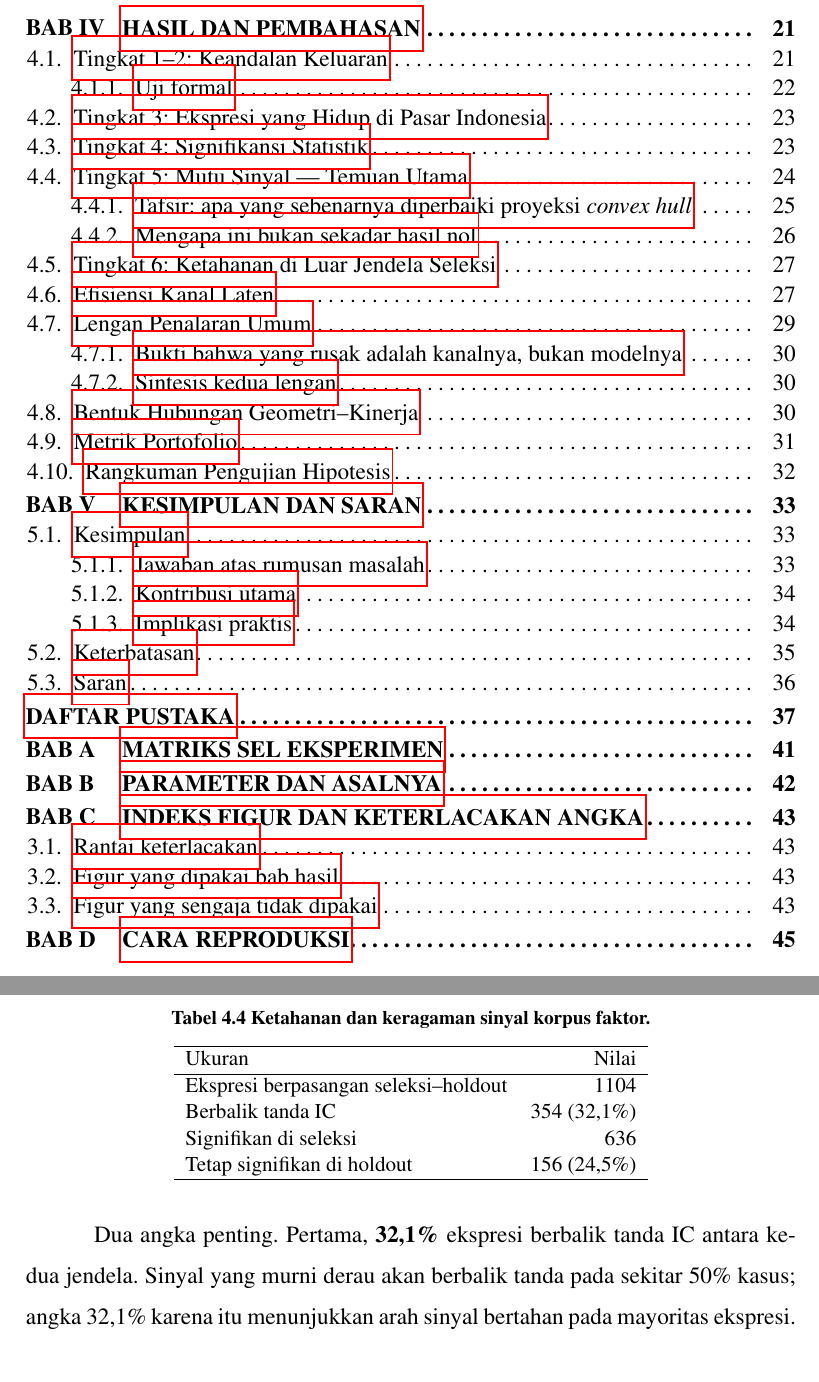
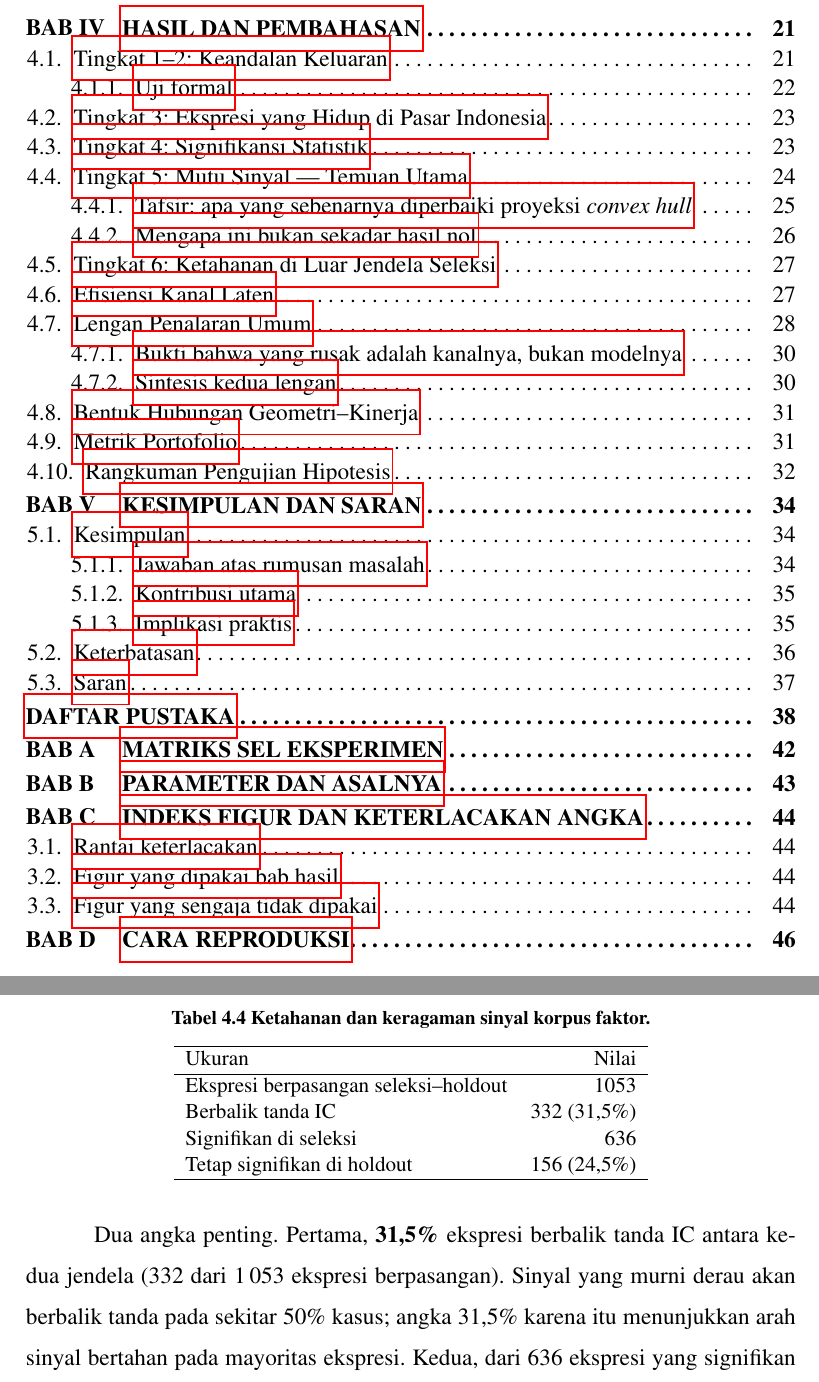
Before and after one commit to pastastick/taMAS, a LaTeX thesis (skripsi/skripsi_v_claude.tex, which reads skripsi/assets/tables/idx_stabilitas.tex): two parts of pages 3 and 29 of 47 before the commit and two parts of pages 3 and 29 of 48 after it, joined at a grey line, cut so that both start at the same text. Compiled offline with pdfLaTeX.

Commit message:
skripsi: naskah v_claude terkompilasi + perbaikan konsistensi angka
Naskah `skripsi_v_claude.tex` kini terkompilasi bersih menjadi 49 halaman,
tanpa rujukan atau sitasi yang tak terselesaikan.

DUA PERBAIKAN KONSISTENSI:

1. Laju berbalik tanda dilaporkan berbeda di tabel (32,1%) dan di figur
   (31,5%) karena denominatornya memang berbeda: agregat `per_tag` bawaan
   skor_holdout.py menghitung per KEMUNCULAN (1.104 baris; satu ekspresi yang
   diusulkan dua jalan dalam sel yang sama dihitung dua kali), sementara figur
   memakai `per_ekspresi` yang sudah dideduplikasi (1.053). Keduanya kini
   memakai basis deduplikasi: satu ekspresi tidak seharusnya menyumbang dua
   kali hanya karena kebetulan diusulkan lebih dari satu jalan.
   Angka final: 332/1.053 = 31,5% berbalik tanda.

2. Figur matplotlib memakai "\%" seolah-olah teks LaTeX, sehingga tercetak
   apa adanya di label sumbu. Diganti "%" biasa.

Selain itu batas sumbu figur i03 panel (a) dipotong ke persentil 99,5 supaya
satu pencilan tidak memampatkan seluruh awan titik menjadi gumpalan; hubungan
positif IC seleksi terhadap IC holdout jadi terlihat.

Co-Authored-By: Claude Opus 5 <noreply@anthropic.com>

```diff
--- a/skripsi/assets/tables/idx_stabilitas.tex
+++ b/skripsi/assets/tables/idx_stabilitas.tex
@@ -7,8 +7,8 @@
 \hline
 Ukuran & Nilai \\
 \hline
-Ekspresi berpasangan seleksi--holdout & 1104 \\
-Berbalik tanda IC & 354 (32,1\%) \\
+Ekspresi berpasangan seleksi--holdout & 1053 \\
+Berbalik tanda IC & 332 (31,5\%) \\
 Signifikan di seleksi & 636 \\
 Tetap signifikan di holdout & 156 (24,5\%) \\
 \hline
--- a/skripsi/skripsi_v_claude.tex
+++ b/skripsi/skripsi_v_claude.tex
@@ -1008,9 +1008,9 @@ penilaian ulang korpus yang sama pada jendela holdout.
 
 \input{assets/tables/idx_stabilitas}
 
-Dua angka penting. Pertama, \textbf{32,1\%} ekspresi berbalik tanda IC antara
-kedua jendela. Sinyal yang murni derau akan berbalik tanda pada sekitar 50\%
-kasus; angka 32,1\% karena itu menunjukkan arah sinyal bertahan pada mayoritas
+Dua angka penting. Pertama, \textbf{31,5\%} ekspresi berbalik tanda IC antara
+kedua jendela (332 dari 1\,053 ekspresi berpasangan). Sinyal yang murni derau akan berbalik tanda pada sekitar 50\%
+kasus; angka 31,5\% karena itu menunjukkan arah sinyal bertahan pada mayoritas
 ekspresi. Kedua, dari 636 ekspresi yang signifikan pada jendela seleksi,
 \textbf{156} atau 24,5\% tetap signifikan pada jendela holdout. Bila seluruh
 signifikansi jendela seleksi murni kebetulan, tingkat pengulangan yang
```
Also changed, not shown: skripsi/assets/images/i03_stabilitas.png, skripsi/assets/images/i04_efisiensi.png, skripsi/skripsi_v_claude.pdf.
